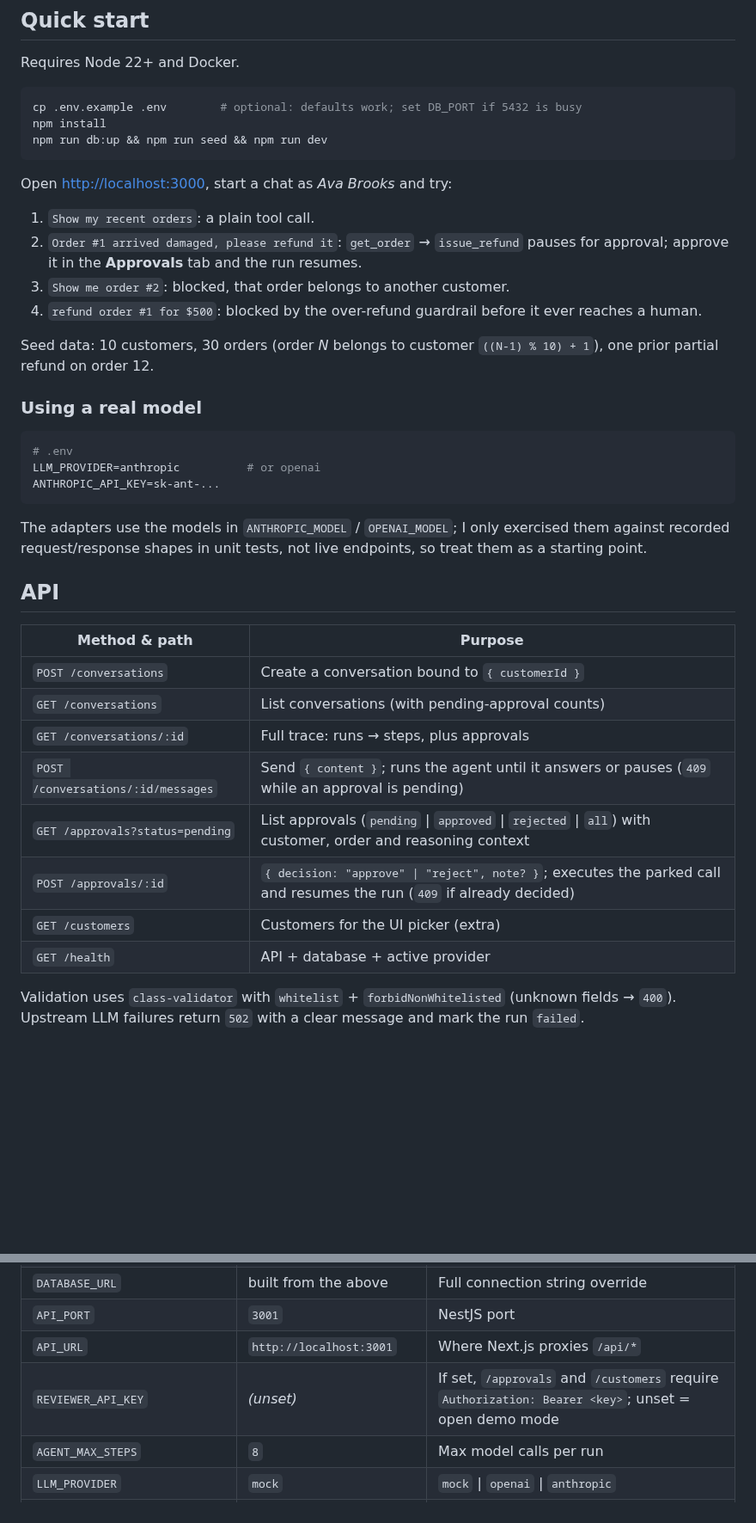
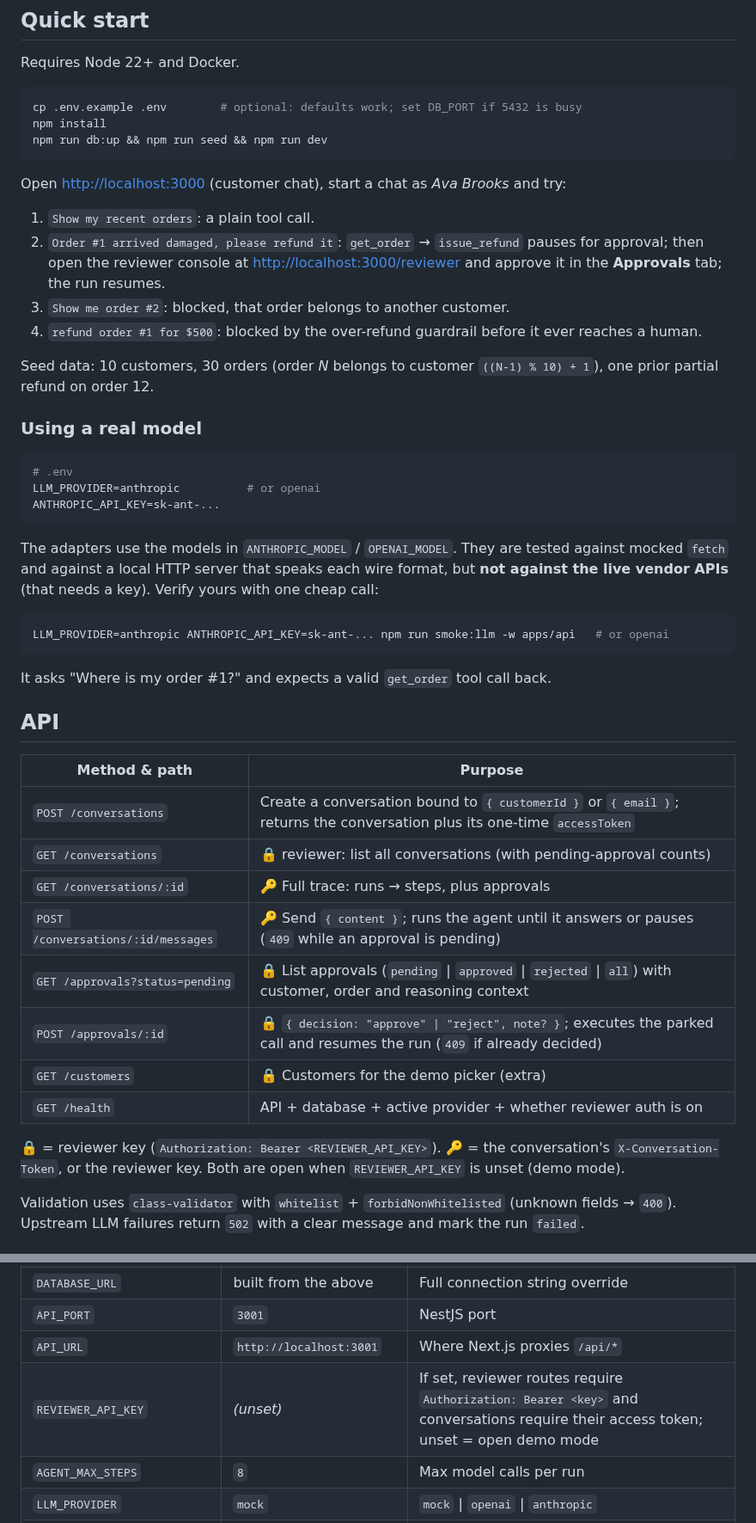
Before and after one commit to kevinmakwana/ai-agent-starter, a Markdown page: README.md, 2 parts joined by grey strips. Shown at 86% size. Drawn GitHub-style; blank space fills up the shorter version.

````diff
--- a/README.md
+++ b/README.md
@@ -64,10 +66,10 @@ npm install
 npm run db:up && npm run seed && npm run dev
 ```
 
-Open <http://localhost:3000>, start a chat as *Ava Brooks* and try:
+Open <http://localhost:3000> (customer chat), start a chat as *Ava Brooks* and try:
 
 1. `Show my recent orders`: a plain tool call.
-2. `Order #1 arrived damaged, please refund it`: `get_order` → `issue_refund` pauses for approval; approve it in the **Approvals** tab and the run resumes.
+2. `Order #1 arrived damaged, please refund it`: `get_order` → `issue_refund` pauses for approval; then open the reviewer console at <http://localhost:3000/reviewer> and approve it in the **Approvals** tab; the run resumes.
 3. `Show me order #2`: blocked, that order belongs to another customer.
 4. `refund order #1 for $500`: blocked by the over-refund guardrail before it ever reaches a human.
 
@@ -81,20 +83,28 @@ LLM_PROVIDER=anthropic          # or openai
 ANTHROPIC_API_KEY=sk-ant-...
 ```
 
-The adapters use the models in `ANTHROPIC_MODEL` / `OPENAI_MODEL`; I only exercised them against recorded request/response shapes in unit tests, not live endpoints, so treat them as a starting point.
+The adapters use the models in `ANTHROPIC_MODEL` / `OPENAI_MODEL`. They are tested against mocked `fetch` and against a local HTTP server that speaks each wire format, but **not against the live vendor APIs** (that needs a key). Verify yours with one cheap call:
+
+```bash
+LLM_PROVIDER=anthropic ANTHROPIC_API_KEY=sk-ant-... npm run smoke:llm -w apps/api   # or openai
+```
+
+It asks "Where is my order #1?" and expects a valid `get_order` tool call back.
 
 ## API
 
 | Method & path | Purpose |
 | --- | --- |
-| `POST /conversations` | Create a conversation bound to `{ customerId }` |
-| `GET /conversations` | List conversations (with pending-approval counts) |
-| `GET /conversations/:id` | Full trace: runs → steps, plus approvals |
-| `POST /conversations/:id/messages` | Send `{ content }`; runs the agent until it answers or pauses (`409` while an approval is pending) |
-| `GET /approvals?status=pending` | List approvals (`pending` \| `approved` \| `rejected` \| `all`) with customer, order and reasoning context |
-| `POST /approvals/:id` | `{ decision: "approve" \| "reject", note? }`; executes the parked call and resumes the run (`409` if already decided) |
-| `GET /customers` | Customers for the UI picker (extra) |
-| `GET /health` | API + database + active provider |
+| `POST /conversations` | Create a conversation bound to `{ customerId }` or `{ email }`; returns the conversation plus its one-time `accessToken` |
+| `GET /conversations` | 🔒 reviewer: list all conversations (with pending-approval counts) |
+| `GET /conversations/:id` | 🔑 Full trace: runs → steps, plus approvals |
+| `POST /conversations/:id/messages` | 🔑 Send `{ content }`; runs the agent until it answers or pauses (`409` while an approval is pending) |
+| `GET /approvals?status=pending` | 🔒  List approvals (`pending` \| `approved` \| `rejected` \| `all`) with customer, order and reasoning context |
+| `POST /approvals/:id` | 🔒 `{ decision: "approve" \| "reject", note? }`; executes the parked call and resumes the run (`409` if already decided) |
+| `GET /customers` | 🔒 Customers for the demo picker (extra) |
+| `GET /health` | API + database + active provider + whether reviewer auth is on |
+
+🔒 = reviewer key (`Authorization: Bearer <REVIEWER_API_KEY>`). 🔑 = the conversation's `X-Conversation-Token`, or the reviewer key. Both are open when `REVIEWER_API_KEY` is unset (demo mode).
 
 Validation uses `class-validator` with `whitelist` + `forbidNonWhitelisted` (unknown fields → `400`). Upstream LLM failures return `502` with a clear message and mark the run `failed`.
 
@@ -109,7 +119,7 @@ One root `.env` (see [.env.example](.env.example)); everything is optional.
 | `DATABASE_URL` | built from the above | Full connection string override |
 | `API_PORT` | `3001` | NestJS port |
 | `API_URL` | `http://localhost:3001` | Where Next.js proxies `/api/*` |
-| `REVIEWER_API_KEY` | _(unset)_ | If set, `/approvals` and `/customers` require `Authorization: Bearer <key>`; unset = open demo mode |
+| `REVIEWER_API_KEY` | _(unset)_ | If set, reviewer routes require `Authorization: Bearer <key>` and conversations require their access token; unset = open demo mode |
 | `AGENT_MAX_STEPS` | `8` | Max model calls per run |
 | `LLM_PROVIDER` | `mock` | `mock` \| `openai` \| `anthropic` |
 | `MOCK_DELAY_MS` | `150` | Artificial mock latency so the live trace is visible |
````
Also changed, not shown: other parts of README.md (+12 -7 lines), docs/approvals.png, docs/customer.png (added), docs/screenshot.png, 11 other files.
